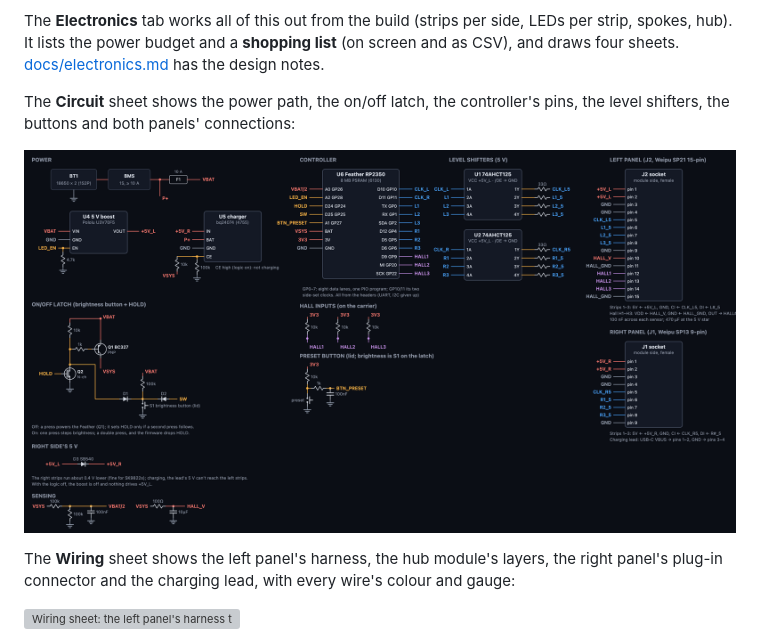
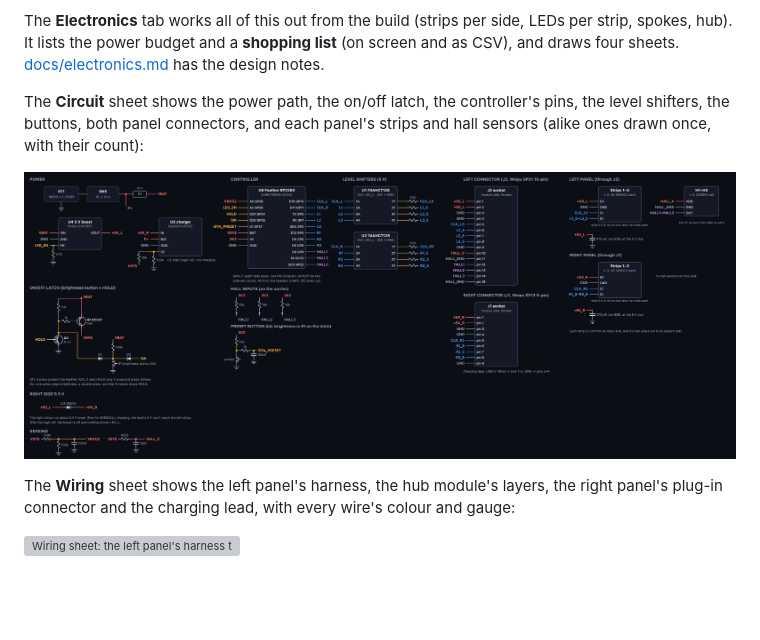
Before and after one commit to adamburr/pov-wheel-sim, a Markdown page: README.md, the part around the change. GitHub-like rendering; pictures changed too: docs/images/electronics-circuit.png; blank space fills up the shorter version; grey boxes are pictures that could not be loaded.

```diff
--- a/README.md
+++ b/README.md
@@ -106,9 +106,9 @@ One platform: an Adafruit Feather RP2350 (8 MB PSRAM) in a module on the hub she
 
 The **Electronics** tab works all of this out from the build (strips per side, LEDs per strip, spokes, hub). It lists the power budget and a **shopping list** (on screen and as CSV), and draws four sheets. [docs/electronics.md](docs/electronics.md) has the design notes.
 
-The **Circuit** sheet shows the power path, the on/off latch, the controller's pins, the level shifters, the buttons and both panels' connections:
+The **Circuit** sheet shows the power path, the on/off latch, the controller's pins, the level shifters, the buttons, both panel connectors, and each panel's strips and hall sensors (alike ones drawn once, with their count):
 
-![Circuit sheet: battery, protection, fuse, boost and charger; the on/off latch; the Feather's pin map with the data lanes on GPIO0–7; hall and button inputs; the 74AHCT125 level shifters; both panel connectors' pins](docs/images/electronics-circuit.png)
+![Circuit sheet: battery, protection, fuse, boost and charger; the on/off latch; the Feather's pin map with the data lanes on GPIO0–7; hall and button inputs; the 74AHCT125 level shifters; both panel connectors' pins; each panel's strips, hall sensors and 5 V capacitor](docs/images/electronics-circuit.png)
 
 The **Wiring** sheet shows the left panel's harness, the hub module's layers, the right panel's plug-in connector and the charging lead, with every wire's colour and gauge:
 
```
Also changed, not shown: 1 other file.
